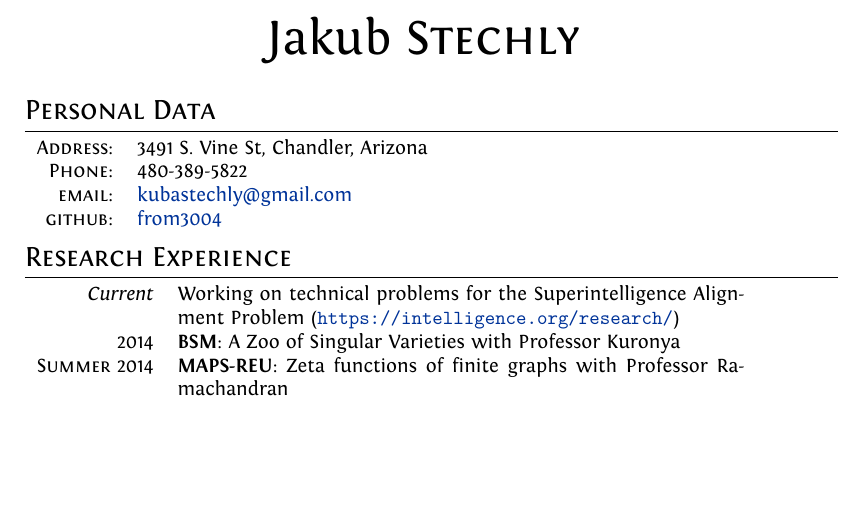
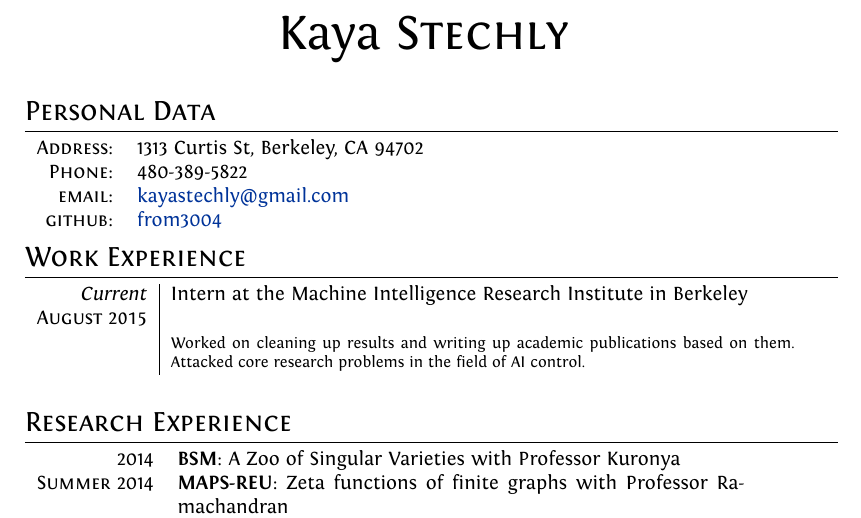
Before and after one commit to from3004/cv, a LaTeX CV (cv.tex): part of the page, cut so that both start at the same text, the shorter picture padded with empty space. Compiled offline with XeLaTeX.

Commit message:
updated to new name and MIRI job

```diff
--- a/cv.tex
+++ b/cv.tex
@@ -68,7 +68,7 @@ ItalicFont = Fontin-Italic.otf
 
 %--------------------TITLE-------------
 \par{\centering
-		{\Huge Jakub \textsc{Stechly}
+		{\Huge Kaya \textsc{Stechly}
 	}\bigskip\par}
 
 %--------------------SECTIONS-----------------------------------
@@ -76,24 +76,23 @@ ItalicFont = Fontin-Italic.otf
 \section{Personal Data}
 
 \begin{tabular}{rl}
-	\textsc{Address:}	& 3491 S. Vine St, Chandler, Arizona \\
+	\textsc{Address:}	& 1313 Curtis St, Berkeley, CA 94702 \\
 	\textsc{Phone:}		& 480-389-5822\\
-	\textsc{email:}		& \href{mailto:kubastechly@gmail.com}{kubastechly@gmail.com}\\
+	\textsc{email:}		& \href{mailto:kayastechly@gmail.com}{kayastechly@gmail.com}\\
 	\textsc{github:}	& \href{https://github.com/from3004}{from3004}\\
 \end{tabular}
 
 %Section: Work Experience at the top
-%\section{Work Experience}
-%\begin{tabular}{r|p{11cm}}
-% \emph{Current} & Trader at \textsc{Enoi} s.p.a., Milan \\\textsc{Jan 2009}&\emph{Physical Natural Gas Trading}\\&\footnotesize{Provided analysis of spreads, in particular time and location spreads, with emphasis on trading opportunities on the curve, also taking into account the availability of storage facilities. Became familiar with logistic implications of physical gas trading and developed knowledge of continental virtual hubs for gas exchange.}\\\multicolumn{2}{c}{} \\
+\section{Work Experience}
+\begin{tabular}{r|p{11cm}}
+ \emph{Current} & Intern at the Machine Intelligence Research Institute in Berkeley \\\textsc{August 2015}\\&\footnotesize{Worked on cleaning up results and writing up academic publications based on them. Attacked core research problems in the field of AI control.}\\\multicolumn{2}{c}{} \\
 % \textsc{Jul-Oct 2008} & 1\textsuperscript{st} year Analyst at \textsc{Lehman Brothers}, London \\&\emph{Commodities Structured Trading}\\&\footnotesize{Developed spreadsheets for risk analysis on exotic derivatives on a wide array of commodities (\textit{ags, oils, precious} and \textit{base metals}), managed blotter and secondary trades on structured notes, liaised with Middle Office, Sales and Structuring for bookkeeping.}\\\multicolumn{2}{c}{} \\
 %\textsc{Summer 2007} & Summer Intern at \textsc{Lehman Brothers}, \emph{Capital Markets}\\&\footnotesize{Received pre-placed offer from the Exotics Trading Desk as a result of very positive review. Rated ``\emph{truly distinctive}'' for Analytical Skills and Teamwork.}
-%\end{tabular}
+\end{tabular}
 
 %Section: Education
 \section{Research Experience}
 \begin{tabular}{rp{10cm}}
-	\emph{Current} & Working on technical problems for the Superintelligence Alignment Problem (\url{https://intelligence.org/research/})\\
 	2014 & \textbf{BSM}: A Zoo of Singular Varieties with Professor Kuronya\\
 	\textsc{Summer} 2014 & \textbf{MAPS-REU}: Zeta functions of finite graphs with Professor Ramachandran\\
 	2013-2014& \textbf{University of Arizona}: Participated in a project about the inversion process for factorization of homeomorphisms of a circle with Professor Pickrell\\
```
Also changed, not shown: cv.pdf.
